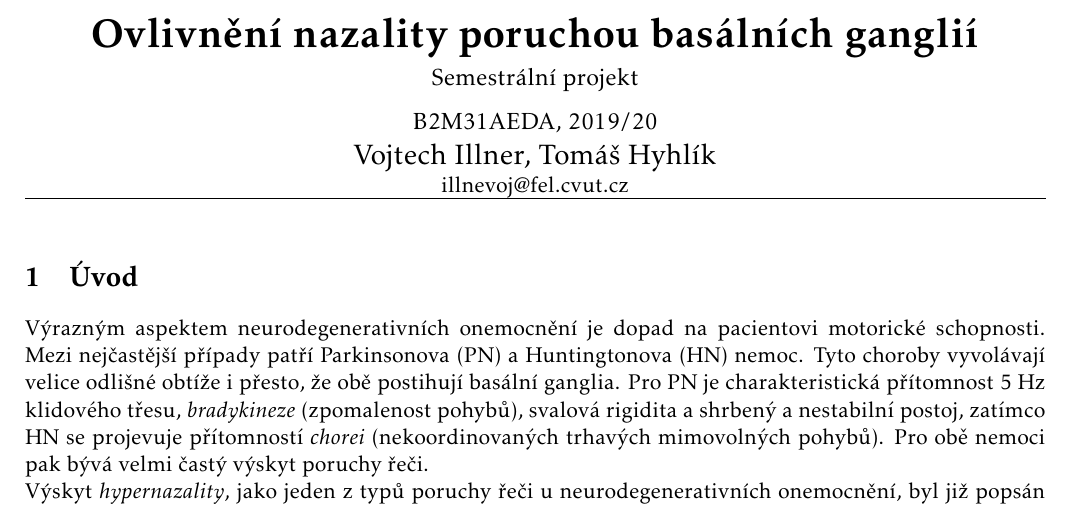
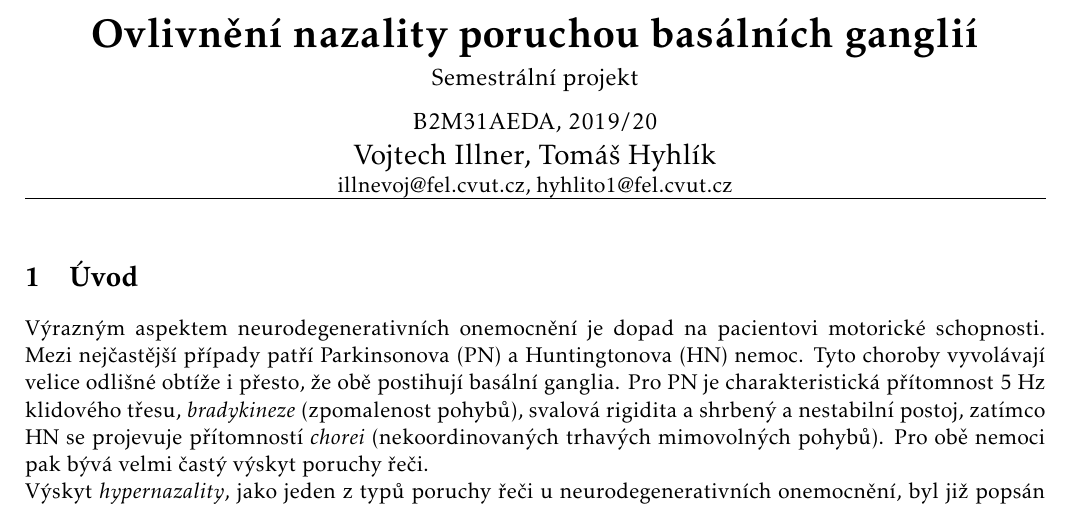
Before and after one commit to TomHyhlik/AEDA_semestralka, a LaTeX document (report/EDA_PROJEKT.tex): part of page 1 of 2, cut so that both start at the same text. Compiled offline with pdfLaTeX; the source files are stored in an older character set and shown here as Unicode.

Commit message:
pridani mailu do reportu

```diff
--- a/report/EDA_PROJEKT.tex
+++ b/report/EDA_PROJEKT.tex
@@ -16,7 +16,7 @@
 	{\large Semestrální projekt}\\[0.3cm]
 	{\large B2M31AEDA, 2019/20}\\[0.15cm]
 	{\Large Vojtech Illner, Tomáš Hyhlík}\\
-	illnevoj@fel.cvut.cz\\ \hrule
+	illnevoj@fel.cvut.cz, hyhlito1@fel.cvut.cz\\ \hrule
 	\end{center}
 	\vspace{0.2cm} \noindent
 	\section{Úvod}
```
Also changed, not shown: report/EDA_PROJEKT.pdf, zadani_G.pdf (renamed from G.pdf), 4 other files.
